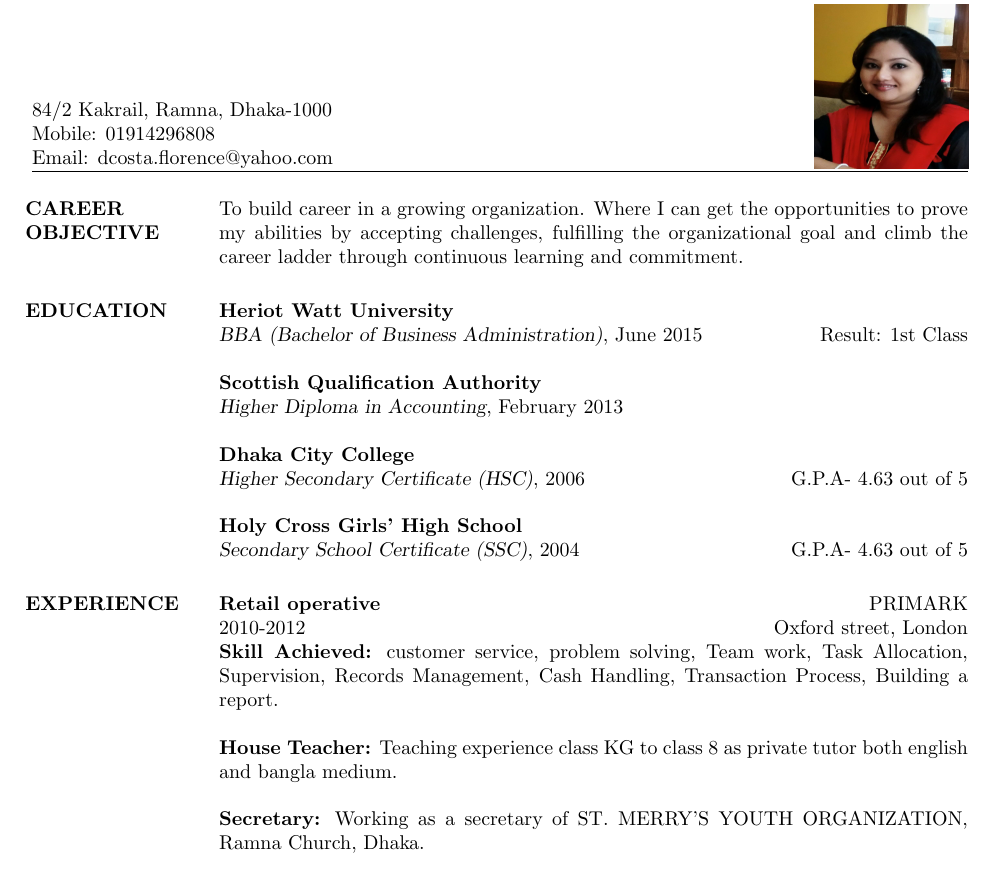
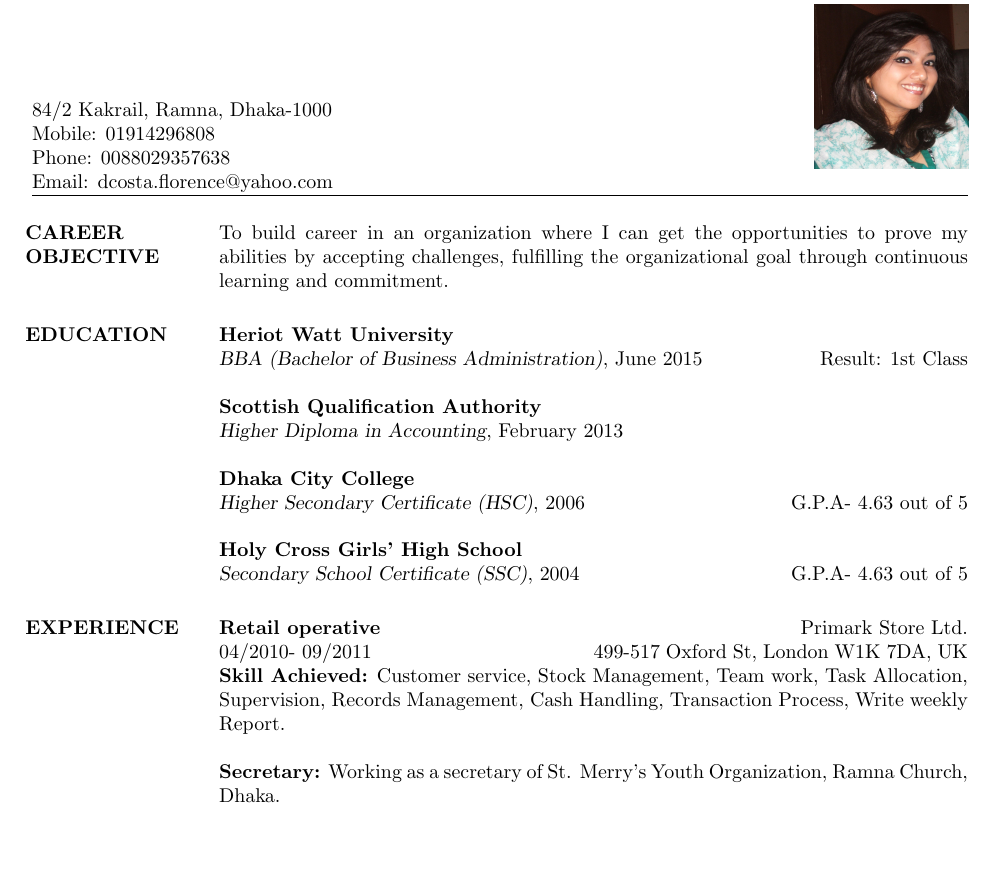
Before and after one commit to suptaphilip/CV-Florence, a LaTeX CV (cv_2.tex): part of the page, cut so that both start at the same text, the shorter picture padded with empty space. Compiled offline with pdfLaTeX.

Commit message:
update at 10 october, 2015

```diff
--- a/cv_2.tex
+++ b/cv_2.tex
@@ -68,9 +68,10 @@
 
 % Simulate as if there are 7 lines of address
 \address{\\\\\\\\84/2 Kakrail, Ramna, Dhaka-1000\\Mobile: 01914296808
+\\Phone: 0088029357638
 \\Email: dcosta.florence@yahoo.com}
 % Hence the photo would take 7 lines/rows
-\address{\multirow{7}{*}{\includegraphics[width=2.7cm, height=2.9cm]{florence}}}
+\address{\multirow{7}{*}{\includegraphics[width=2.7cm, height=2.9cm]{1}}}
 
 % Uncomment to add a third address
 %\address{Address 3 line 1\\Address 3 line 2\\Address 3 line 3}
@@ -83,7 +84,7 @@
 %
 \section{CAREER OBJECTIVE}
 \par
-To build career in a growing organization. Where I can get the opportunities to prove my abilities by accepting challenges, fulfilling the organizational goal and climb the career ladder through continuous learning and commitment.
+To build career in an organization where I can get the opportunities to prove my abilities by accepting challenges, fulfilling the organizational goal through continuous learning and commitment.
 
 
 %-------------------------------------------------------------------------------
@@ -133,19 +134,18 @@ To build career in a growing organization. Where I can get the opportunities to
 
 \section{EXPERIENCE}
 
-\employer{PRIMARK}
-\location{Oxford street, London}
-\dates{2010-2012}
-\title{\textbf{Retail operative }}
+\employer{Primark Store Ltd.}
+\location{499-517 Oxford St, London W1K 7DA, UK}
+\dates{04/2010- 09/2011}
+\title{\textbf{Retail operative}}
 \begin{position}
 \textbf{Skill Achieved:}
-customer service, problem solving, Team work, Task Allocation, Supervision, Records Management, Cash Handling, Transaction Process, Building a report.
+Customer service, Stock Management, Team work, Task Allocation, Supervision, Records Management, Cash Handling, Transaction Process, Write weekly Report.
 \end{position}
 
-\textbf{House Teacher:} Teaching experience class KG to class 8 as private tutor both english and bangla medium.
+%\textbf{House Teacher:} Teaching experience class KG to class 8 as private tutor both english and bangla medium.
 
-\textbf{Secretary:}  Working as a secretary of ST. MERRY'S YOUTH ORGANIZATION, Ramna
-Church, Dhaka.
+\textbf{Secretary:}  Working as a secretary of St. Merry's Youth Organization, Ramna Church, Dhaka.
 %-------------------------------------------------------------------------------
 %	COMPUTER SKILLS SECTION
 %-------------------------------------------------------------------------------
```
Also changed, not shown: untitled.tex (added, +26 -0 lines), IMG_1934.jpg (deleted), cv_2.pdf, untitled.pdf (added), 8 other files.
